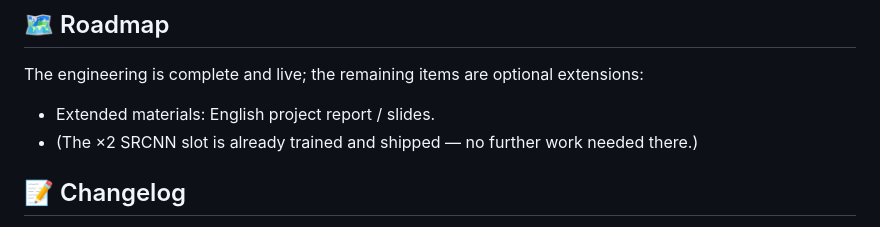
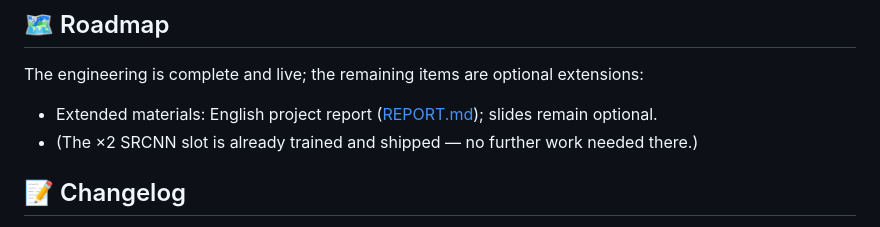
Before and after one commit to ElijahZhao/pixelforge-image-restoration-, a Markdown page: README.md, the part around the change. Rendered like a GitHub page.

Commit message:
docs: 新增英文项目报告并标记路线图
- 新增 REPORT.md：第一人称、说人话的项目报告，如实说明模型非 SOTA、Streamlit 为唯一公开部署及其预算原因。
- README 路线图链接至 REPORT.md，标记英文报告已交付。

```diff
--- a/README.md
+++ b/README.md
@@ -319,7 +319,7 @@ Yes — see [DEPLOY.md](DEPLOY.md) for pushing the image via a mirror when GitHu
 
 The engineering is complete and live; the remaining items are optional extensions:
 
-- Extended materials: English project report / slides.
+- Extended materials: English project report ([REPORT.md](REPORT.md)); slides remain optional.
 - (The ×2 SRCNN slot is already trained and shipped — no further work needed there.)
 
 ## 📝 Changelog
```
Also changed, not shown: REPORT.md (added, +89 -0 lines).
